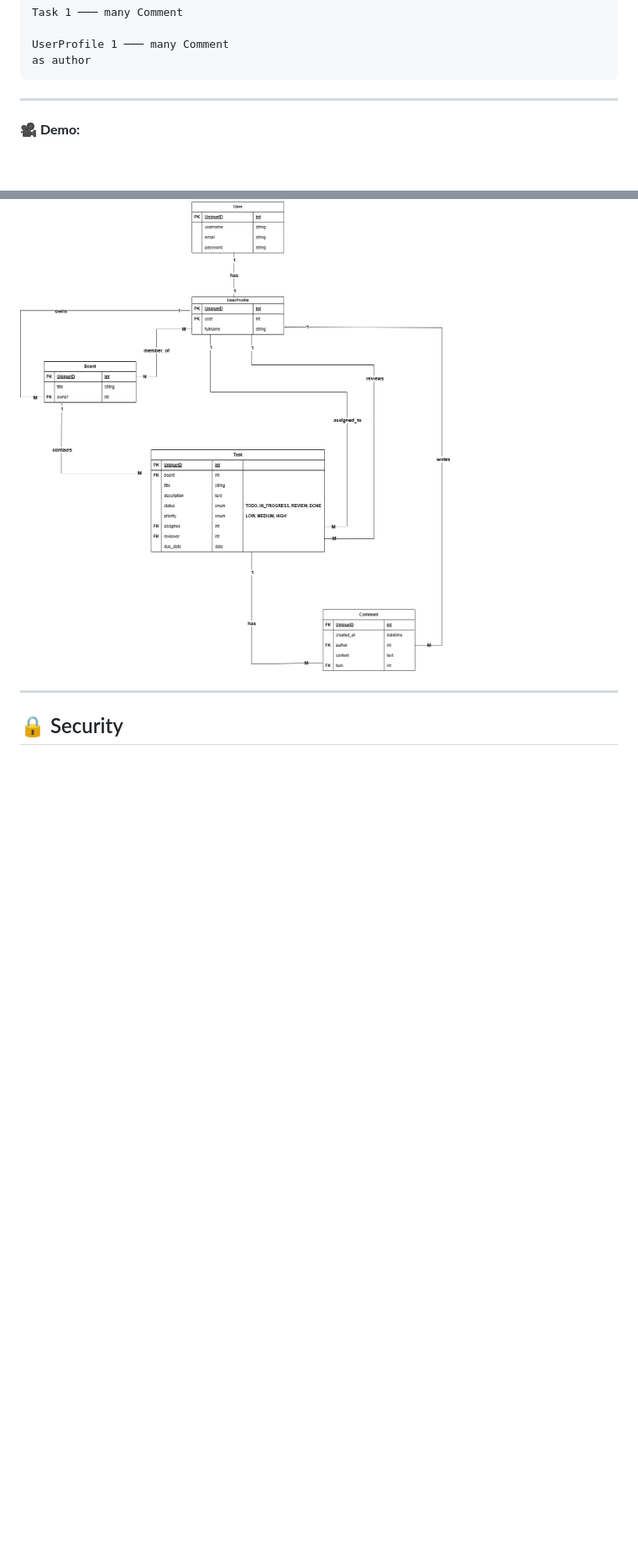
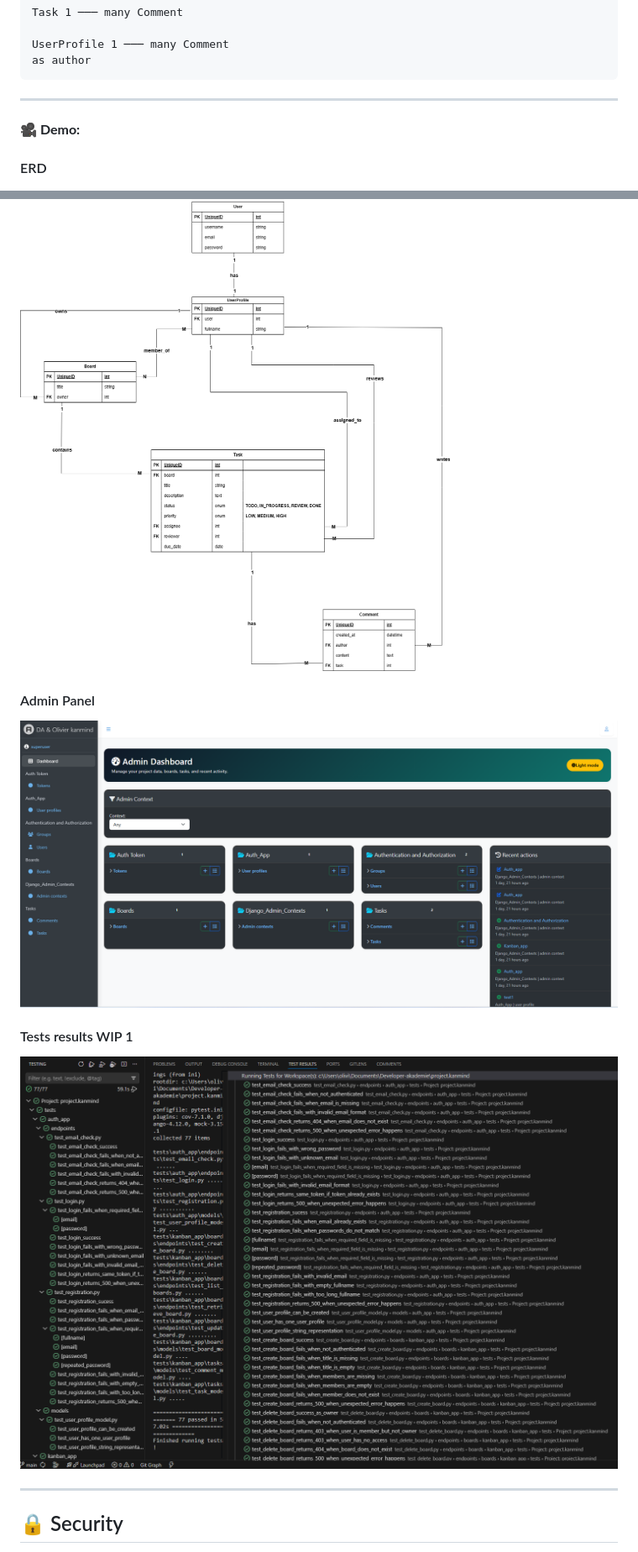
Before and after one commit to Olivierentwicklung/project.kanmind, a Markdown page: README.md, 2 parts joined by grey strips. Shown at 84% size. GitHub-like rendering; pictures changed too: z_screenshots/admin_panel.png (added), z_screenshots/tests_results_wip_1.png (added); blank space fills up the shorter version.

Commit message:
docs: update README structure and add new screenshots for admin panel and test results

```diff
--- a/README.md
+++ b/README.md
@@ -235,7 +263,17 @@ as author
 
 **🎥 Demo:**
 
+#### ERD
+
 ![Demo](z_screenshots/erd.drawio.png)
+
+#### Admin Panel
+
+![Demo](z_screenshots/admin_panel.png)
+
+#### Tests results WIP 1
+
+![Demo](z_screenshots/tests_results_wip_1.png)
 
 ---
 
```
Also changed, not shown: other parts of README.md (+37 -9 lines).
